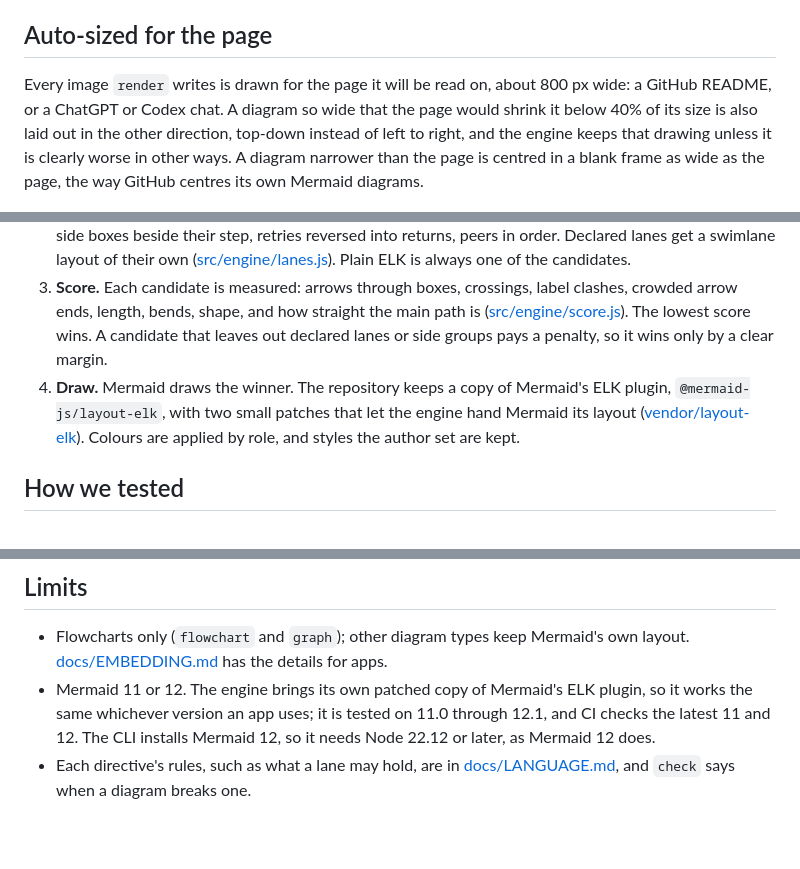
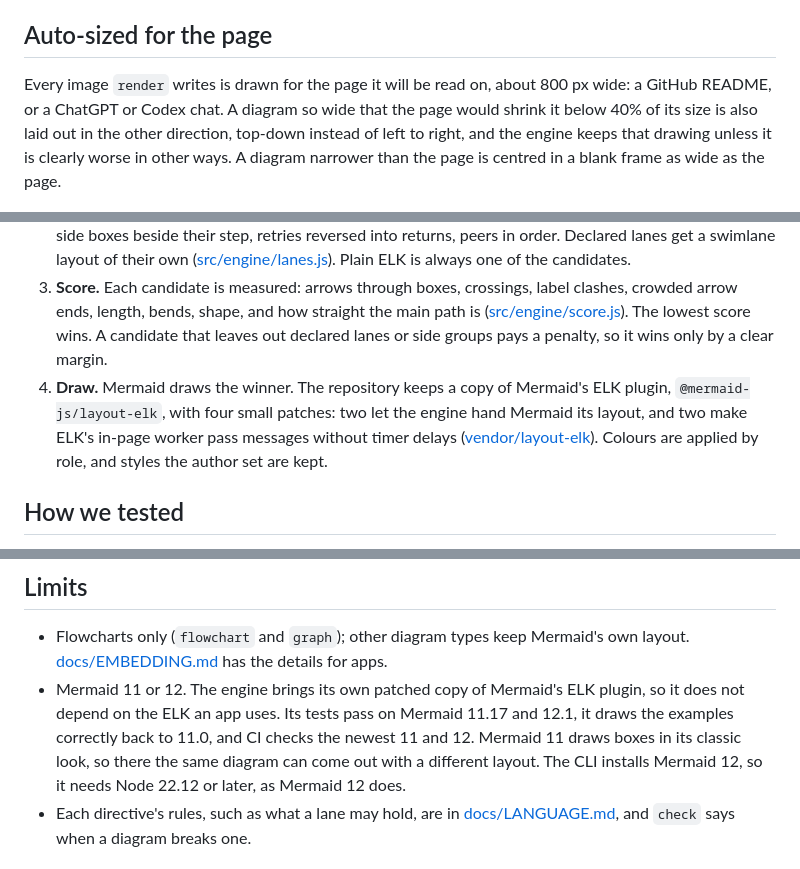
Before and after one commit to yahorbarkouski/semantic-mermaid, a Markdown page: README.md, 3 parts joined by grey strips. Drawn GitHub-style; blank space fills up the shorter version.

```diff
--- a/README.md
+++ b/README.md
@@ -55,7 +55,7 @@ Directives go anywhere after the `flowchart` line, usually at the end, and name
 
 ## Auto-sized for the page
 
-Every image `render` writes is drawn for the page it will be read on, about 800 px wide: a GitHub README, or a ChatGPT or Codex chat. A diagram so wide that the page would shrink it below 40% of its size is also laid out in the other direction, top-down instead of left to right, and the engine keeps that drawing unless it is clearly worse in other ways. A diagram narrower than the page is centred in a blank frame as wide as the page, the way GitHub centres its own Mermaid diagrams.
+Every image `render` writes is drawn for the page it will be read on, about 800 px wide: a GitHub README, or a ChatGPT or Codex chat. A diagram so wide that the page would shrink it below 40% of its size is also laid out in the other direction, top-down instead of left to right, and the engine keeps that drawing unless it is clearly worse in other ways. A diagram narrower than the page is centred in a blank frame as wide as the page.
 
 ![A delivery process handed between a customer, a restaurant and a courier, on two pages 800 px wide. On the left, drawn left to right as written, it is shrunk to 40% and its labels are too small to read. On the right, the three lanes are drawn top-down and the diagram fits the page at full size.](docs/images/page-fit.png)
 
@@ -128,7 +128,7 @@ Mermaid 11.16 added a swimlane diagram of its own, `swimlane-beta`, written like
 1. **Facts.** The engine reads the directives and binds them to the diagram's boxes and arrows, reporting any that don't match. Whatever the author didn't declare is inferred from structure. The result, the facts, is what the engine knows about the diagram's meaning ([src/facts](src/facts/resolve.js)).
 2. **Candidates.** It builds a handful of layouts from the facts ([src/engine/layout.js](src/engine/layout.js)). Most are configurations of Mermaid's own ELK layout: a straightened main path, arrows that leave decisions from fixed corners, side boxes beside their step, retries reversed into returns, peers in order. Declared lanes get a swimlane layout of their own ([src/engine/lanes.js](src/engine/lanes.js)). Plain ELK is always one of the candidates.
 3. **Score.** Each candidate is measured: arrows through boxes, crossings, label clashes, crowded arrow ends, length, bends, shape, and how straight the main path is ([src/engine/score.js](src/engine/score.js)). The lowest score wins. A candidate that leaves out declared lanes or side groups pays a penalty, so it wins only by a clear margin.
-4. **Draw.** Mermaid draws the winner. The repository keeps a copy of Mermaid's ELK plugin, `@mermaid-js/layout-elk`, with two small patches that let the engine hand Mermaid its layout ([vendor/layout-elk](vendor/layout-elk/VENDORED.md)). Colours are applied by role, and styles the author set are kept.
+4. **Draw.** Mermaid draws the winner. The repository keeps a copy of Mermaid's ELK plugin, `@mermaid-js/layout-elk`, with four small patches: two let the engine hand Mermaid its layout, and two make ELK's in-page worker pass messages without timer delays ([vendor/layout-elk](vendor/layout-elk/VENDORED.md)). Colours are applied by role, and styles the author set are kept.
 
 
 
@@ -141,7 +141,7 @@ Mermaid 11.16 added a swimlane diagram of its own, `swimlane-beta`, written like
 ## Limits
 
 - Flowcharts only (`flowchart` and `graph`); other diagram types keep Mermaid's own layout. [docs/EMBEDDING.md](docs/EMBEDDING.md) has the details for apps.
-- Mermaid 11 or 12. The engine brings its own patched copy of Mermaid's ELK plugin, so it works the same whichever version an app uses; it is tested on 11.0 through 12.1, and CI checks the latest 11 and 12. The CLI installs Mermaid 12, so it needs Node 22.12 or later, as Mermaid 12 does.
+- Mermaid 11 or 12. The engine brings its own patched copy of Mermaid's ELK plugin, so it does not depend on the ELK an app uses. Its tests pass on Mermaid 11.17 and 12.1, it draws the examples correctly back to 11.0, and CI checks the newest 11 and 12. Mermaid 11 draws boxes in its classic look, so there the same diagram can come out with a different layout. The CLI installs Mermaid 12, so it needs Node 22.12 or later, as Mermaid 12 does.
 - Each directive's rules, such as what a lane may hold, are in [docs/LANGUAGE.md](docs/LANGUAGE.md), and `check` says when a diagram breaks one.
 
 ## Development
```
Also changed, not shown: other parts of README.md (+4 -4 lines), docs/EMBEDDING.md (+1 -1 lines).
